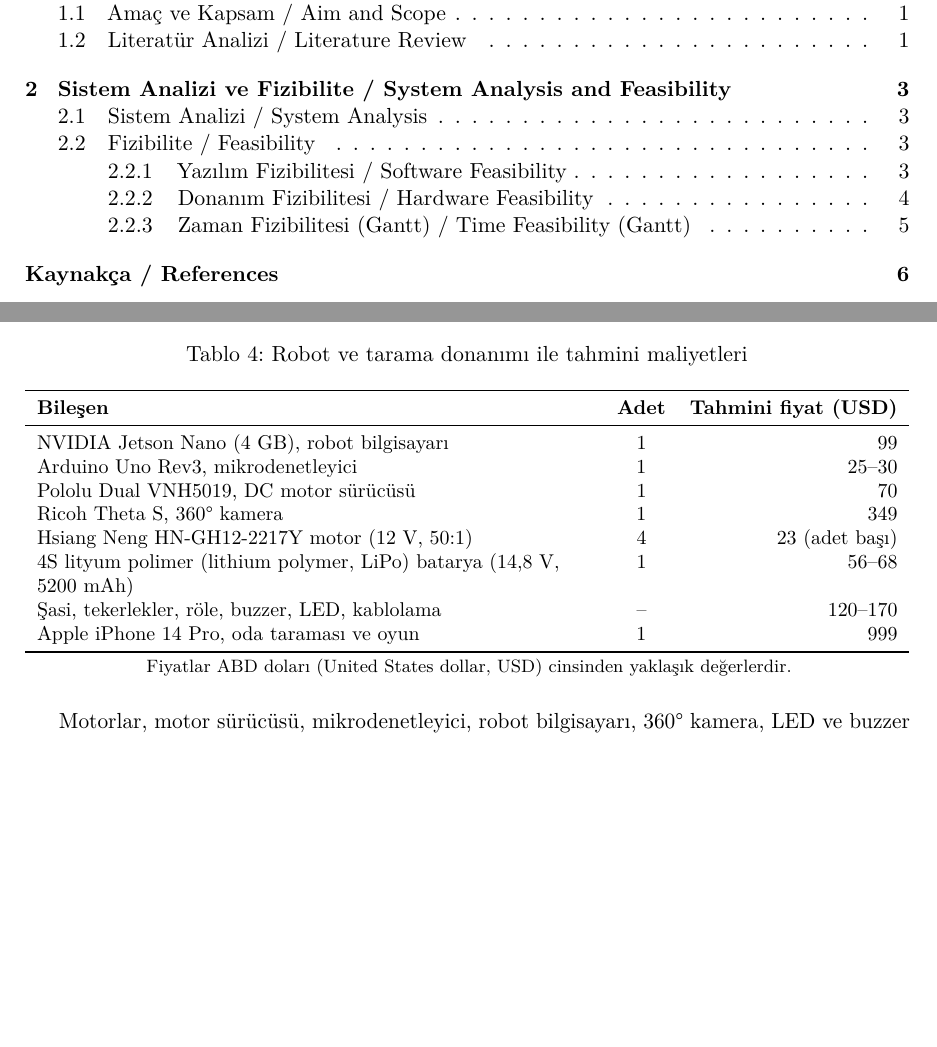
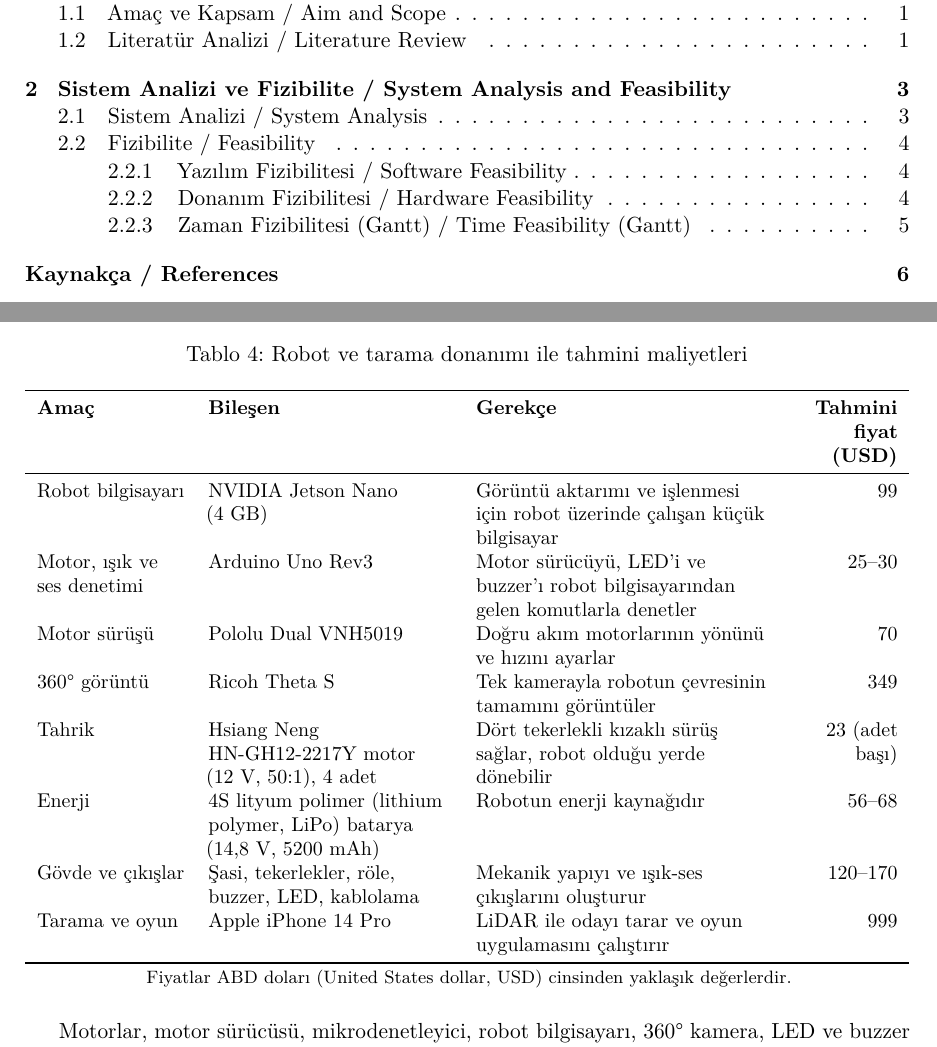
Before and after one commit to isakocan/ARobot, a LaTeX document (Proje_Şablon_2026version/AraRapor.tex): two parts of pages 4 and 10 of 13, joined at a grey line, cut so that both start at the same text, the shorter picture padded with empty space. Compiled offline with pdfLaTeX.

Commit message:
Ara Rapor 1: gereksinim tablosu 2.1 içine sabitlendi, donanım tablosu Amaç/Bileşen/Gerekçe/Fiyat biçimine getirildi
Co-Authored-By: Claude Sonnet 5.5 <noreply@anthropic.com>

```diff
--- a/Proje_Şablon_2026version/AraRapor.tex
+++ b/Proje_Şablon_2026version/AraRapor.tex
@@ -466,18 +466,18 @@ Robotun parçaları ve tahmini fiyatları Tablo~\ref{tab:donanim_maliyet}'te ver
 \caption{Robot ve tarama donanımı ile tahmini maliyetleri}
 \label{tab:donanim_maliyet}
 \small
-\begin{tabularx}{\linewidth}{>{\raggedright\arraybackslash}X c r}
+\begin{tabularx}{\linewidth}{>{\raggedright\arraybackslash}p{2.6cm} >{\raggedright\arraybackslash}p{4.3cm} >{\raggedright\arraybackslash}X >{\raggedleft\arraybackslash}p{1.9cm}}
 \toprule
-\textbf{Bileşen} & \textbf{Adet} & \textbf{Tahmini fiyat (USD)} \\
+\textbf{Amaç} & \textbf{Bileşen} & \textbf{Gerekçe} & \textbf{Tahmini fiyat (USD)} \\
 \midrule
-NVIDIA Jetson Nano (4~GB), robot bilgisayarı & 1 & 99 \\
-Arduino Uno Rev3, mikrodenetleyici & 1 & 25--30 \\
-Pololu Dual VNH5019, DC motor sürücüsü & 1 & 70 \\
-Ricoh Theta S, 360° kamera & 1 & 349 \\
-Hsiang Neng HN-GH12-2217Y motor (12~V, 50:1) & 4 & 23 (adet başı) \\
-4S lityum polimer (lithium polymer, LiPo) batarya (14,8~V, 5200~mAh) & 1 & 56--68 \\
-Şasi, tekerlekler, röle, buzzer, LED, kablolama & -- & 120--170 \\
-Apple iPhone 14 Pro, oda taraması ve oyun & 1 & 999 \\
+Robot bilgisayarı & NVIDIA Jetson Nano (4~GB) & Görüntü aktarımı ve işlenmesi için robot üzerinde çalışan küçük bilgisayar & 99 \\
+Motor, ışık ve ses denetimi & Arduino Uno Rev3 & Motor sürücüyü, LED'i ve buzzer'ı robot bilgisayarından gelen komutlarla denetler & 25--30 \\
+Motor sürüşü & Pololu Dual VNH5019 & Doğru akım motorlarının yönünü ve hızını ayarlar & 70 \\
+360° görüntü & Ricoh Theta S & Tek kamerayla robotun çevresinin tamamını görüntüler & 349 \\
+Tahrik & Hsiang Neng HN-GH12-2217Y motor (12~V, 50:1), 4 adet & Dört tekerlekli kızaklı sürüş sağlar, robot olduğu yerde dönebilir & 23 (adet başı) \\
+Enerji & 4S lityum polimer (lithium polymer, LiPo) batarya (14,8~V, 5200~mAh) & Robotun enerji kaynağıdır & 56--68 \\
+Gövde ve çıkışlar & Şasi, tekerlekler, röle, buzzer, LED, kablolama & Mekanik yapıyı ve ışık-ses çıkışlarını oluşturur & 120--170 \\
+Tarama ve oyun & Apple iPhone 14 Pro & LiDAR ile odayı tarar ve oyun uygulamasını çalıştırır & 999 \\
 \bottomrule
 \end{tabularx}
 
```
Also changed, not shown: Proje_Şablon_2026version/AraRapor_EN.tex (+14 -14 lines), Proje_Şablon_2026version/AraRapor_EN.pdf, Proje_Şablon_2026version/AraRapor_TR.pdf, Proje_Şablon_2026version/AraRapor.tex (8 more changed lines).
